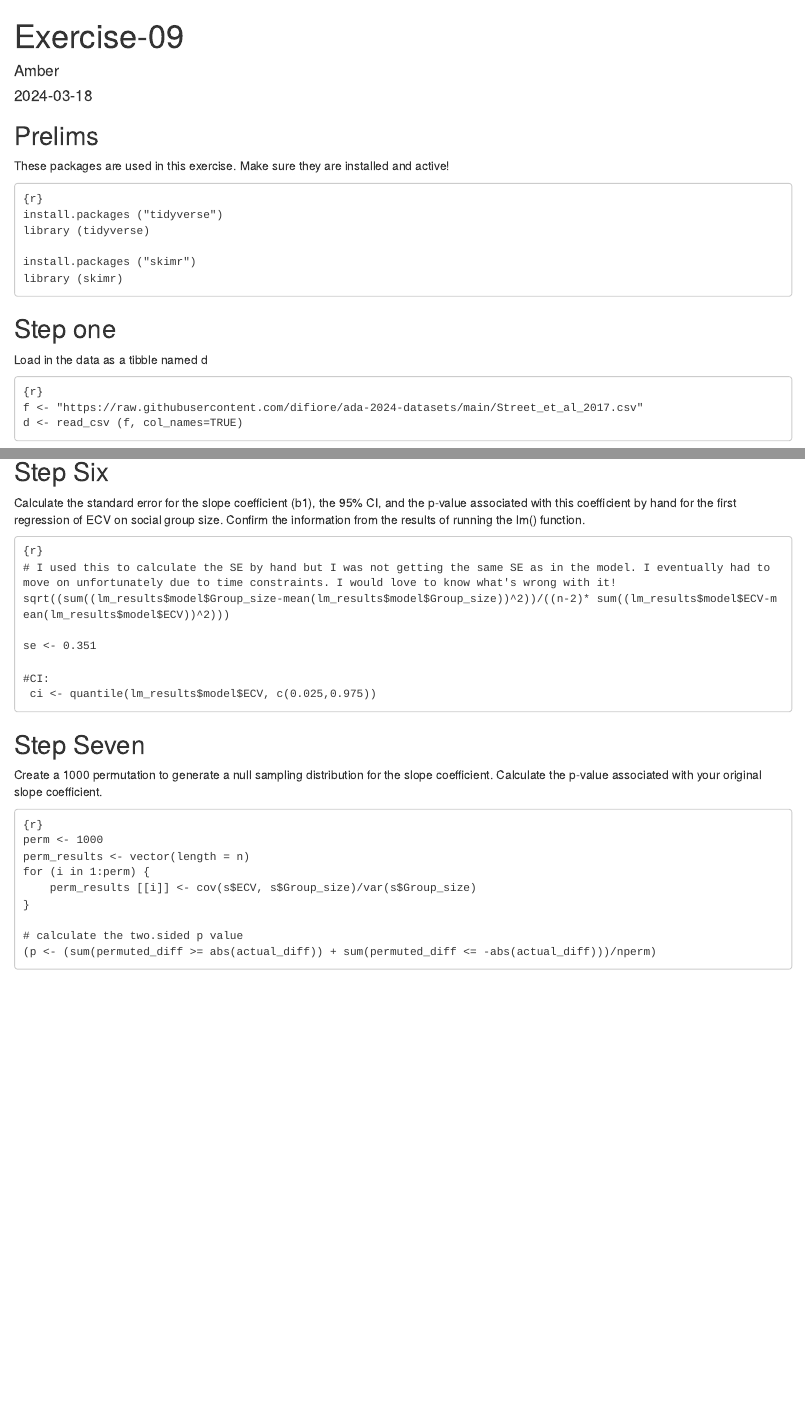
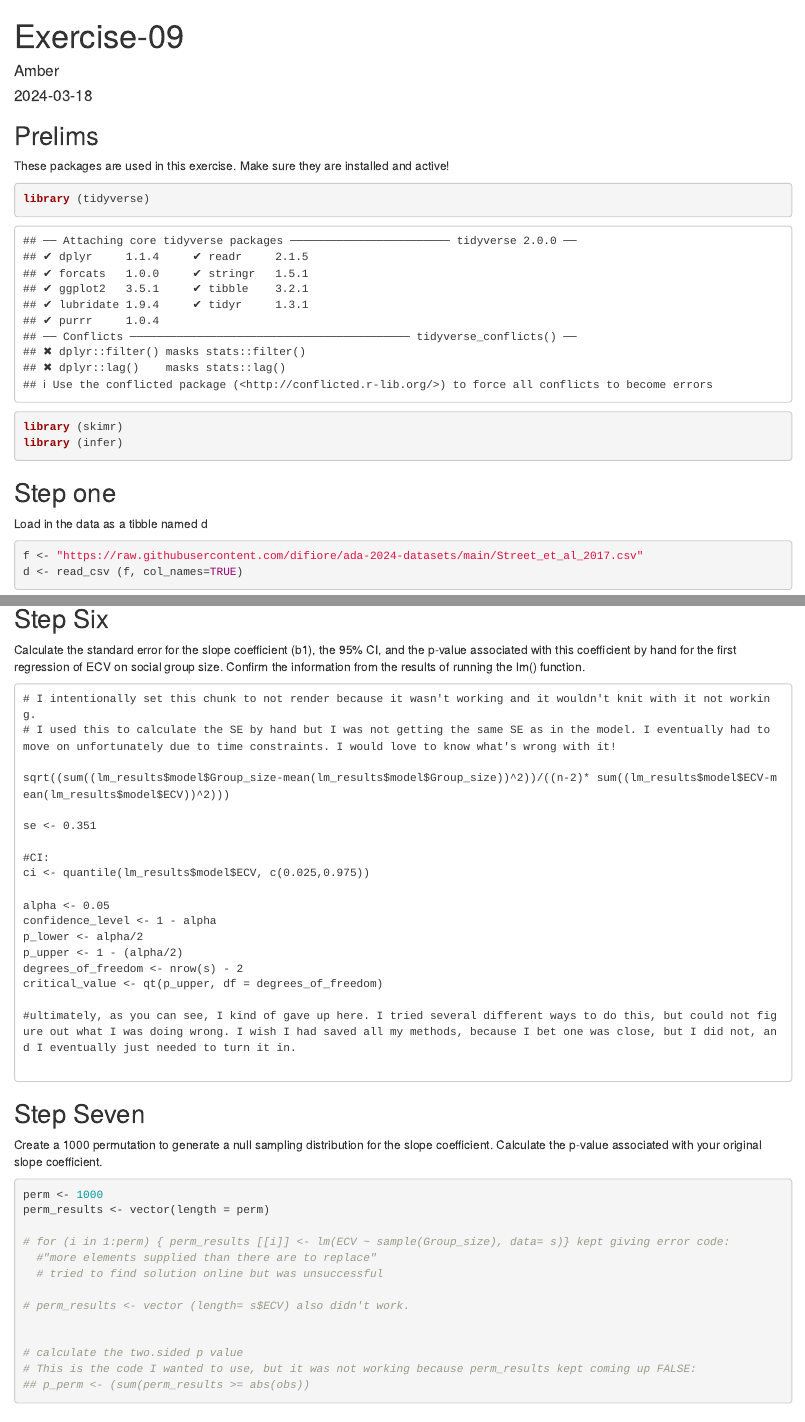
Before and after one commit to electrickearns/exercise-09, an R Markdown document (exercise 09.Rmd): the page in a window 1100 px wide, from its top, and a second part further down, joined at a grey line. Rendered offline with R 4.5, knitr and Pandoc, with nearby package versions; some code elsewhere in the file could not run offline.

Commit message:
fixed the {r} so it knits properly. This is an incomplete assignment; I definitely just hit a break wall.

````diff
--- a/exercise 09.Rmd
+++ b/exercise 09.Rmd
@@ -8,20 +8,17 @@ output: html_document
 ## Prelims
 These packages are used in this exercise. Make sure they are installed and active!
 
-```
-{r}
-install.packages ("tidyverse")
+```{r}
+
 library (tidyverse)
-
-install.packages ("skimr")
 library (skimr)
+library (infer)
 ```
 
 ## Step one
 Load in the data as a tibble named d
 
-```
-{r}
+```{r}
 f <- "https://raw.githubusercontent.com/difiore/ada-2024-datasets/main/Street_et_al_2017.csv"
 d <- read_csv (f, col_names=TRUE)
 ```
@@ -97,27 +89,42 @@ The regression coefficients do differ among groups. Cattarhines have the lowest
 Calculate the standard error for the slope coefficient (b1), the 95% CI, and the p-value associated with this coefficient by hand for the first regression of ECV on social group size. Confirm the information from the results of running the lm() function.
 
 ```
-{r}
+# I intentionally set this chunk to not render because it wasn't working and it wouldn't knit with it not working.
 # I used this to calculate the SE by hand but I was not getting the same SE as in the model. I eventually had to move on unfortunately due to time constraints. I would love to know what's wrong with it!
+
 sqrt((sum((lm_results$model$Group_size-mean(lm_results$model$Group_size))^2))/((n-2)* sum((lm_results$model$ECV-mean(lm_results$model$ECV))^2)))
 
 se <- 0.351
 
 #CI:
- ci <- quantile(lm_results$model$ECV, c(0.025,0.975))
+ci <- quantile(lm_results$model$ECV, c(0.025,0.975))
+
+alpha <- 0.05
+confidence_level <- 1 - alpha
+p_lower <- alpha/2
+p_upper <- 1 - (alpha/2)
+degrees_of_freedom <- nrow(s) - 2
+critical_value <- qt(p_upper, df = degrees_of_freedom)
+
+#ultimately, as you can see, I kind of gave up here. I tried several different ways to do this, but could not figure out what I was doing wrong. I wish I had saved all my methods, because I bet one was close, but I did not, and I eventually just needed to turn it in.
+
 ```
 
 ## Step Seven
 Create a 1000 permutation to generate a null sampling distribution for the slope coefficient. Calculate the p-value associated with your original slope coefficient.
 
-```
-{r}
+```{r}
 perm <- 1000
-perm_results <- vector(length = n)
-for (i in 1:perm) {
-    perm_results [[i]] <- cov(s$ECV, s$Group_size)/var(s$Group_size)
-}
+perm_results <- vector(length = perm)
+
+# for (i in 1:perm) { perm_results [[i]] <- lm(ECV ~ sample(Group_size), data= s)} kept giving error code:
+  #"more elements supplied than there are to replace"
+  # tried to find solution online but was unsuccessful
+
+# perm_results <- vector (length= s$ECV) also didn't work.
+
 
 # calculate the two.sided p value
-(p <- (sum(permuted_diff >= abs(actual_diff)) + sum(permuted_diff <= -abs(actual_diff)))/nperm)
+# This is the code I wanted to use, but it was not working because perm_results kept coming up FALSE:
+## p_perm <- (sum(perm_results >= abs(obs))
 ```
````
Also changed, not shown: exercise 09.Rmd (41 more changed lines).
